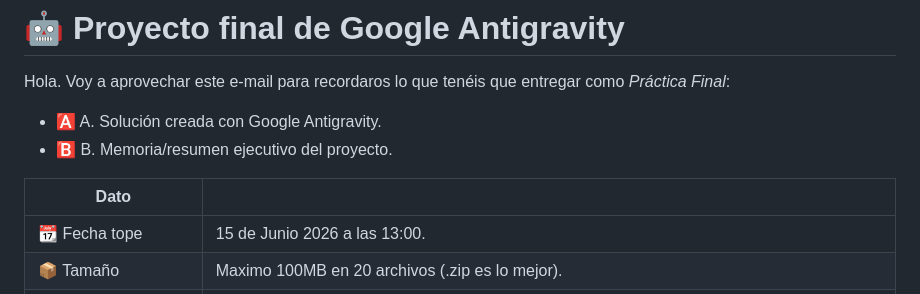
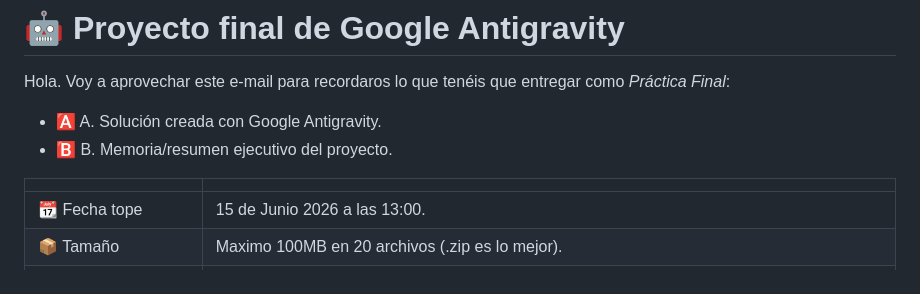
Before and after one commit to ksizorCode/Antigravity, a Markdown page: Proyecto_Final/email_resumen_y_tips.md, the part around the change. GitHub-like rendering.

Commit message:
Fix formatting in email summary and tips document

```diff
--- a/Proyecto_Final/email_resumen_y_tips.md
+++ b/Proyecto_Final/email_resumen_y_tips.md
@@ -7,7 +7,7 @@ Hola. Voy a aprovechar este e-mail para recordaros lo que tenéis que entregar c
 - 🅰️ A. Solución creada con Google Antigravity.
 - 🅱️ B. Memoria/resumen ejecutivo del proyecto.
 
-|Dato              |                                                       |
+|                      |                                                       |
 |----------------------|-------------------------------------------------------|
 |📆  Fecha tope        | 15 de Junio 2026 a las 13:00.                         |
 |📦  Tamaño            | Maximo 100MB en 20 archivos (.zip es lo mejor).       |
```
